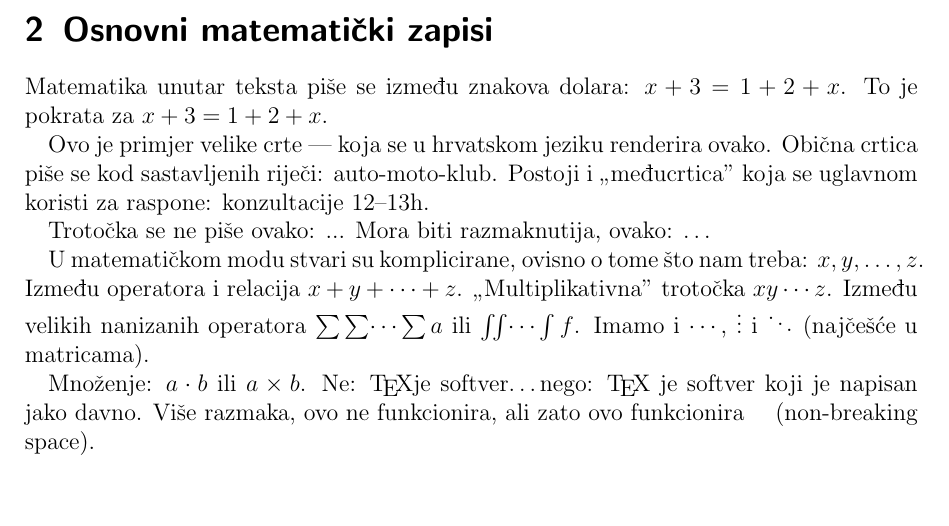
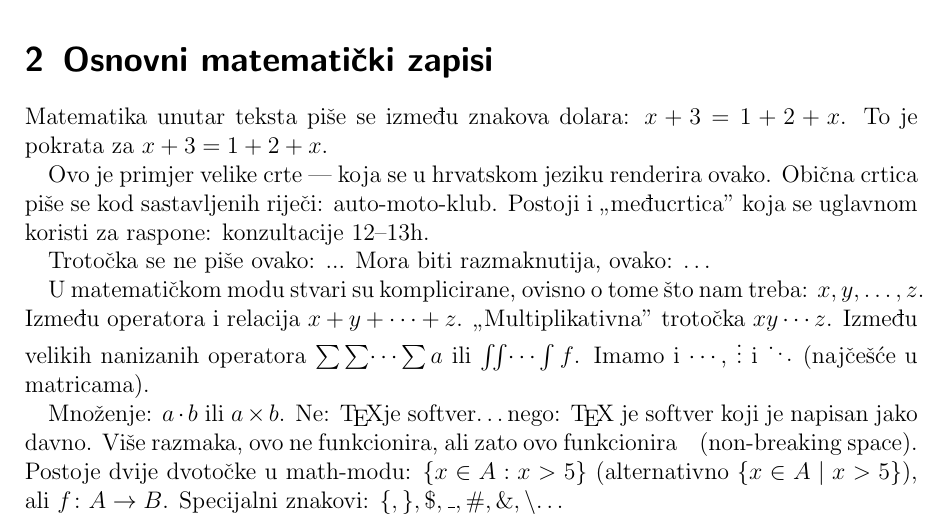
Before and after one commit to Shahra/Matematicki-Softver, a LaTeX document (priprema_za_kolokvij.tex): part of the page, cut so that both start at the same text, the shorter picture padded with empty space. Compiled offline with pdfLaTeX.

Commit message:
[dvotocke, specijalni znakovi u math modu] \in je element

```diff
--- a/priprema_za_kolokvij.tex
+++ b/priprema_za_kolokvij.tex
@@ -40,4 +40,6 @@
         Množenje: $a\cdot b$ ili $a \times b$.
         Ne: \TeX je softver\ldots nego: \TeX{} je softver koji je napisan jako davno.
         Više razmaka,    ovo ne funkcionira, ali zato ovo funkcionira \ \ \ (non-breaking space).
+        Postoje dvije dvotočke u math-modu: $\{x \in A : x > 5 \}$
+        (alternativno $\{x \in A \mid x > 5 \}$), ali $f \colon A \to B$. Specijalni znakovi: $ \{, \}, \$, \_, \#, \&, \backslash $\ldots
 \end{document}
```
